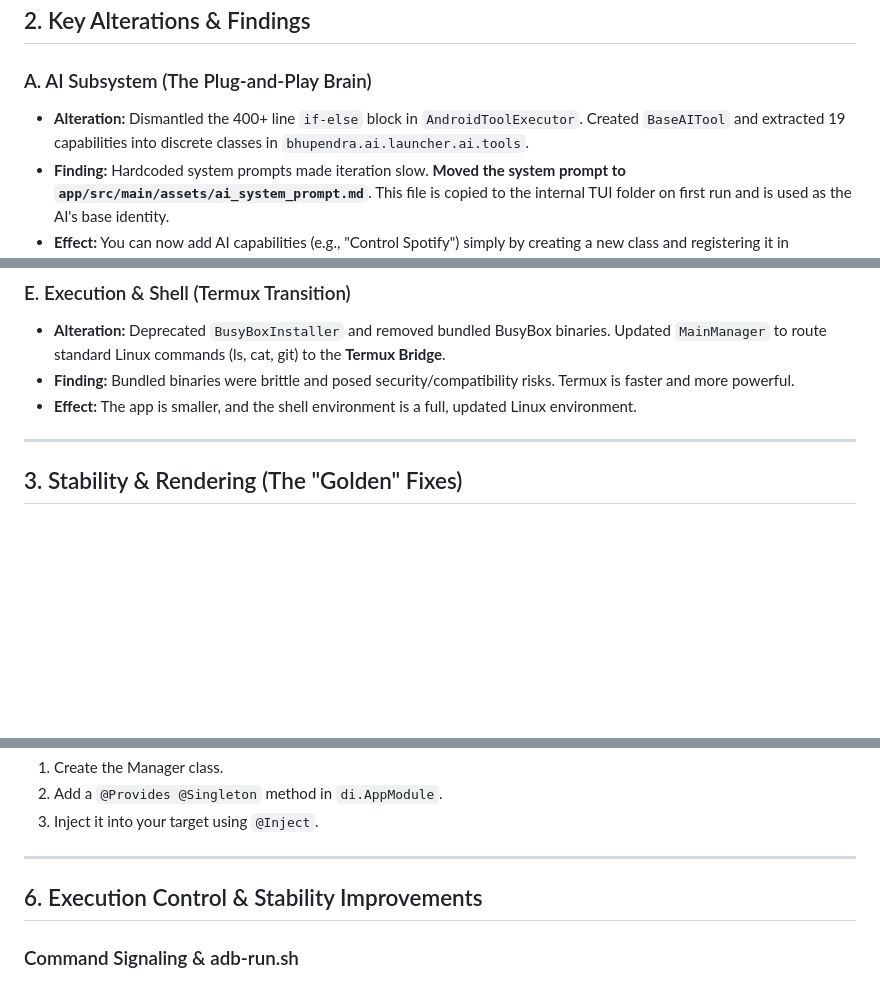
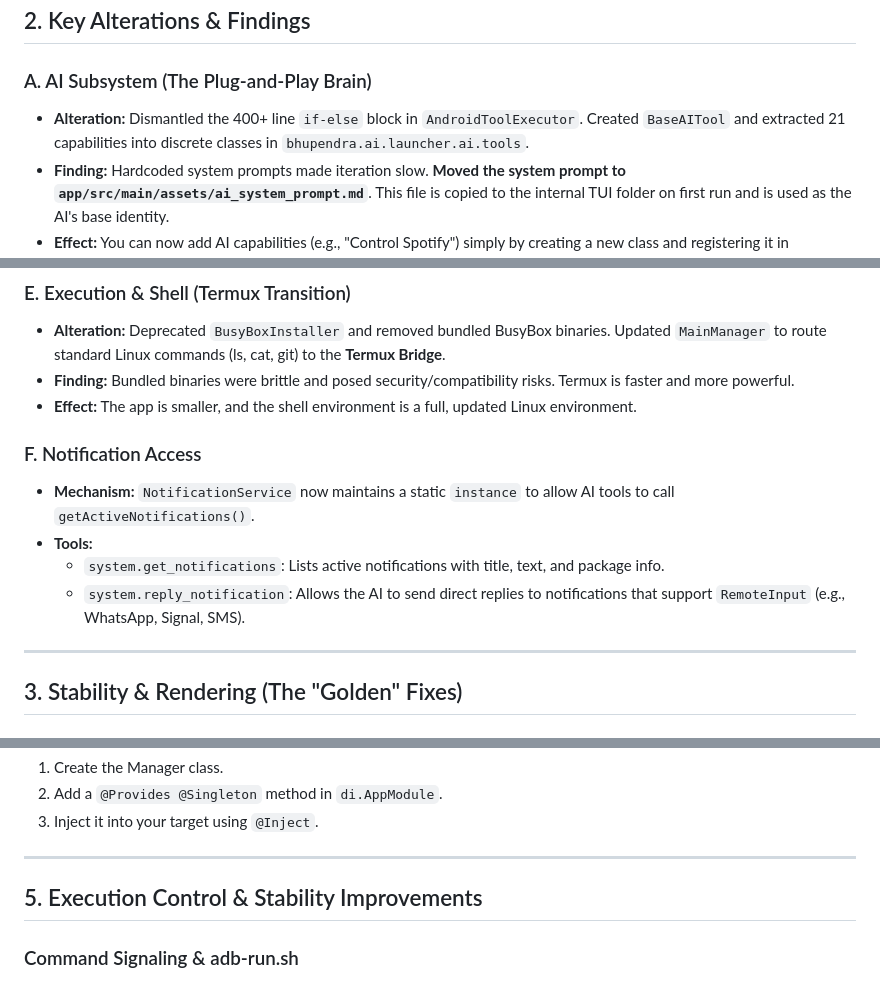
Before and after one commit to bittu101200/AI-Launcher, a Markdown page: ARCHITECTURAL_GOLDEN_CONTEXT.md, 3 parts joined by grey strips. Rendered like a GitHub page; blank space fills up the shorter version.

Commit message:
Update Golden Context with Notification Access details

```diff
--- a/ARCHITECTURAL_GOLDEN_CONTEXT.md
+++ b/ARCHITECTURAL_GOLDEN_CONTEXT.md
@@ -19,7 +19,7 @@ The core goal of the 2026 refactor was to transition from a monolithic "God Obje
 ## 2. Key Alterations & Findings
 
 ### A. AI Subsystem (The Plug-and-Play Brain)
-- **Alteration:** Dismantled the 400+ line `if-else` block in `AndroidToolExecutor`. Created `BaseAITool` and extracted 19 capabilities into discrete classes in `bhupendra.ai.launcher.ai.tools`.
+- **Alteration:** Dismantled the 400+ line `if-else` block in `AndroidToolExecutor`. Created `BaseAITool` and extracted 21 capabilities into discrete classes in `bhupendra.ai.launcher.ai.tools`.
 - **Finding:** Hardcoded system prompts made iteration slow. **Moved the system prompt to `app/src/main/assets/ai_system_prompt.md`**. This file is copied to the internal TUI folder on first run and is used as the AI's base identity.
 - **Effect:** You can now add AI capabilities (e.g., "Control Spotify") simply by creating a new class and registering it in `AISubsystem`.
 
@@ -45,6 +45,12 @@ The core goal of the 2026 refactor was to transition from a monolithic "God Obje
 - **Alteration:** Deprecated `BusyBoxInstaller` and removed bundled BusyBox binaries. Updated `MainManager` to route standard Linux commands (ls, cat, git) to the **Termux Bridge**.
 - **Finding:** Bundled binaries were brittle and posed security/compatibility risks. Termux is faster and more powerful.
 - **Effect:** The app is smaller, and the shell environment is a full, updated Linux environment.
+
+### F. Notification Access
+- **Mechanism:** `NotificationService` now maintains a static `instance` to allow AI tools to call `getActiveNotifications()`.
+- **Tools:**
+    - `system.get_notifications`: Lists active notifications with title, text, and package info.
+    - `system.reply_notification`: Allows the AI to send direct replies to notifications that support `RemoteInput` (e.g., WhatsApp, Signal, SMS).
 
 ---
 
@@ -81,7 +87,7 @@ The core goal of the 2026 refactor was to transition from a monolithic "God Obje
 
 ---
 
-## 6. Execution Control & Stability Improvements
+## 5. Execution Control & Stability Improvements
 
 ### Command Signaling & adb-run.sh
 - **Mechanism:** `adb-run.sh` streams Logcat with the tag `AI_OUTPUT` and waits for two specific signals: `CMD_FINISHED` or `AI_TURN_FINISHED`.
```
Also changed, not shown: other parts of ARCHITECTURAL_GOLDEN_CONTEXT.md (+1 -1 lines).
